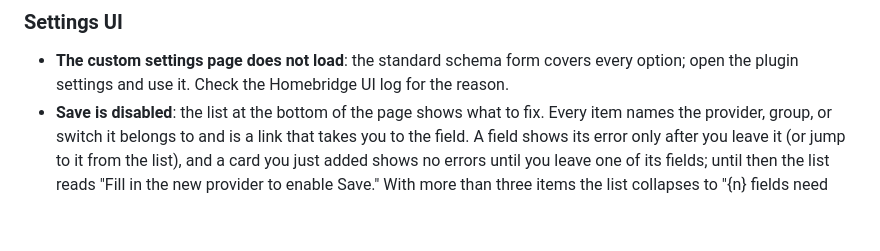
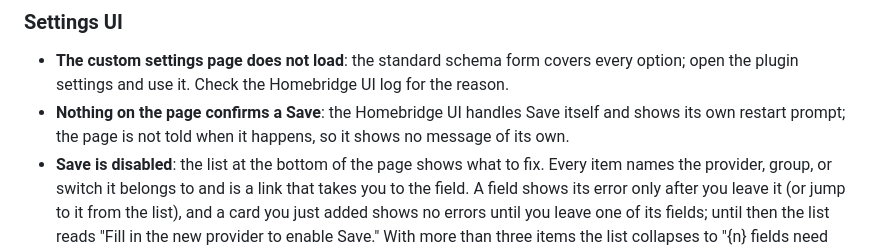
Before and after one commit to arodbuilds/homebridge-notify-switch, a Markdown page: README.md, the part around the change. Drawn GitHub-style; blank space fills up the shorter version.

```diff
--- a/README.md
+++ b/README.md
@@ -599,6 +599,7 @@ Notifications arrive but the phone does not show them: check the app's notificat
 ### Settings UI
 
 - **The custom settings page does not load**: the standard schema form covers every option; open the plugin settings and use it. Check the Homebridge UI log for the reason.
+- **Nothing on the page confirms a Save**: the Homebridge UI handles Save itself and shows its own restart prompt; the page is not told when it happens, so it shows no message of its own.
 - **Save is disabled**: the list at the bottom of the page shows what to fix. Every item names the provider, group, or switch it belongs to and is a link that takes you to the field. A field shows its error only after you leave it (or jump to it from the list), and a card you just added shows no errors until you leave one of its fields; until then the list reads "Fill in the new provider to enable Save." With more than three items the list collapses to "{n} fields need attention"; click **Show all**.
 - **"You have unsaved changes from earlier" appears at the top**: you closed the settings without saving last time. **Restore** brings those changes back into the form (every field is checked at once); **Discard** forgets them. The draft is kept in your browser for 24 hours and is cleared once the same configuration has been saved, or when you reset the plugin.
 - **The default country was wrong on first load**: on a fresh install the settings UI guesses it from your browser's language, else from the Homebridge host's time zone, else United States. Pick the right one under Settings; once saved it is never changed for you.
```
Also changed, not shown: CHANGELOG.md (+2 -0 lines), SPEC.md (+1 -0 lines).
